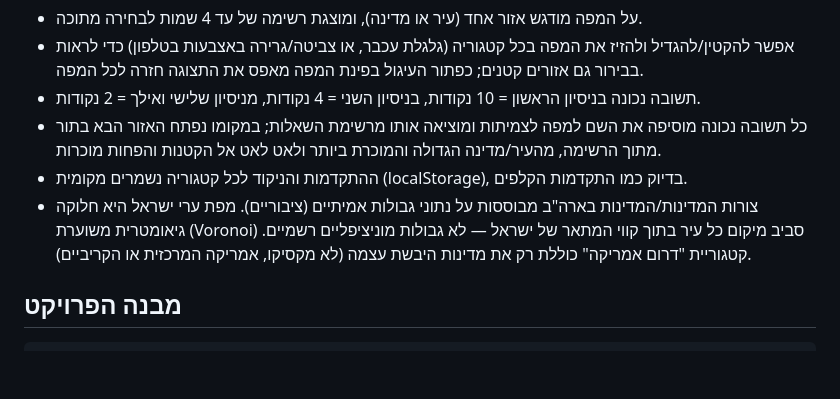
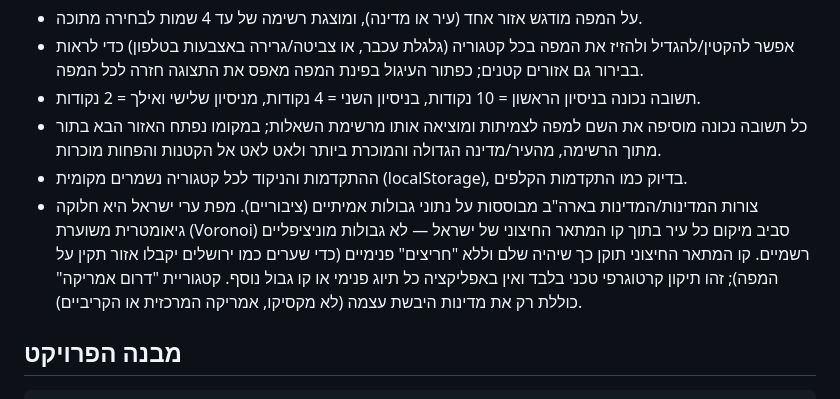
Before and after one commit to similan2000-alt/Spanish-learning-, a Markdown page: README.md, the part around the change. Drawn GitHub-style; blank space fills up the shorter version.

Commit message:
Rephrase README note about the Israel outline fix
Keep the explanation neutral and technical: the outer outline was
completed so it has no internal notch (so cities like Jerusalem get a
normal-sized region), with no internal labeling or border line added.

Co-Authored-By: Claude Sonnet 5 <noreply@anthropic.com>
Claude-Session: https://claude.ai/code/session_01U5iWjajMr89sSY1ZcqwWqL

```diff
--- a/README.md
+++ b/README.md
@@ -42,7 +42,7 @@ python3 -m http.server 8080
 - תשובה נכונה בניסיון הראשון = 10 נקודות, בניסיון השני = 4 נקודות, מניסיון שלישי ואילך = 2 נקודות.
 - כל תשובה נכונה מוסיפה את השם למפה לצמיתות ומוציאה אותו מרשימת השאלות; במקומו נפתח האזור הבא בתור מתוך הרשימה, מהעיר/מדינה הגדולה והמוכרת ביותר ולאט לאט אל הקטנות והפחות מוכרות.
 - ההתקדמות והניקוד לכל קטגוריה נשמרים מקומית (localStorage), בדיוק כמו התקדמות הקלפים.
-- צורות המדינות/המדינות בארה"ב מבוססות על נתוני גבולות אמיתיים (ציבוריים). מפת ערי ישראל היא חלוקה גיאומטרית משוערת (Voronoi) סביב מיקום כל עיר בתוך קווי המתאר של ישראל — לא גבולות מוניציפליים רשמיים. קטגוריית "דרום אמריקה" כוללת רק את מדינות היבשת עצמה (לא מקסיקו, אמריקה המרכזית או הקריביים).
+- צורות המדינות/המדינות בארה"ב מבוססות על נתוני גבולות אמיתיים (ציבוריים). מפת ערי ישראל היא חלוקה גיאומטרית משוערת (Voronoi) סביב מיקום כל עיר בתוך קו המתאר החיצוני של ישראל — לא גבולות מוניציפליים רשמיים. קו המתאר החיצוני תוקן כך שיהיה שלם וללא "חריצים" פנימיים (כדי שערים כמו ירושלים יקבלו אזור תקין על המפה); זהו תיקון קרטוגרפי טכני בלבד ואין באפליקציה כל תיוג פנימי או קו גבול נוסף. קטגוריית "דרום אמריקה" כוללת רק את מדינות היבשת עצמה (לא מקסיקו, אמריקה המרכזית או הקריביים).
 
 ## מבנה הפרויקט
 
```
